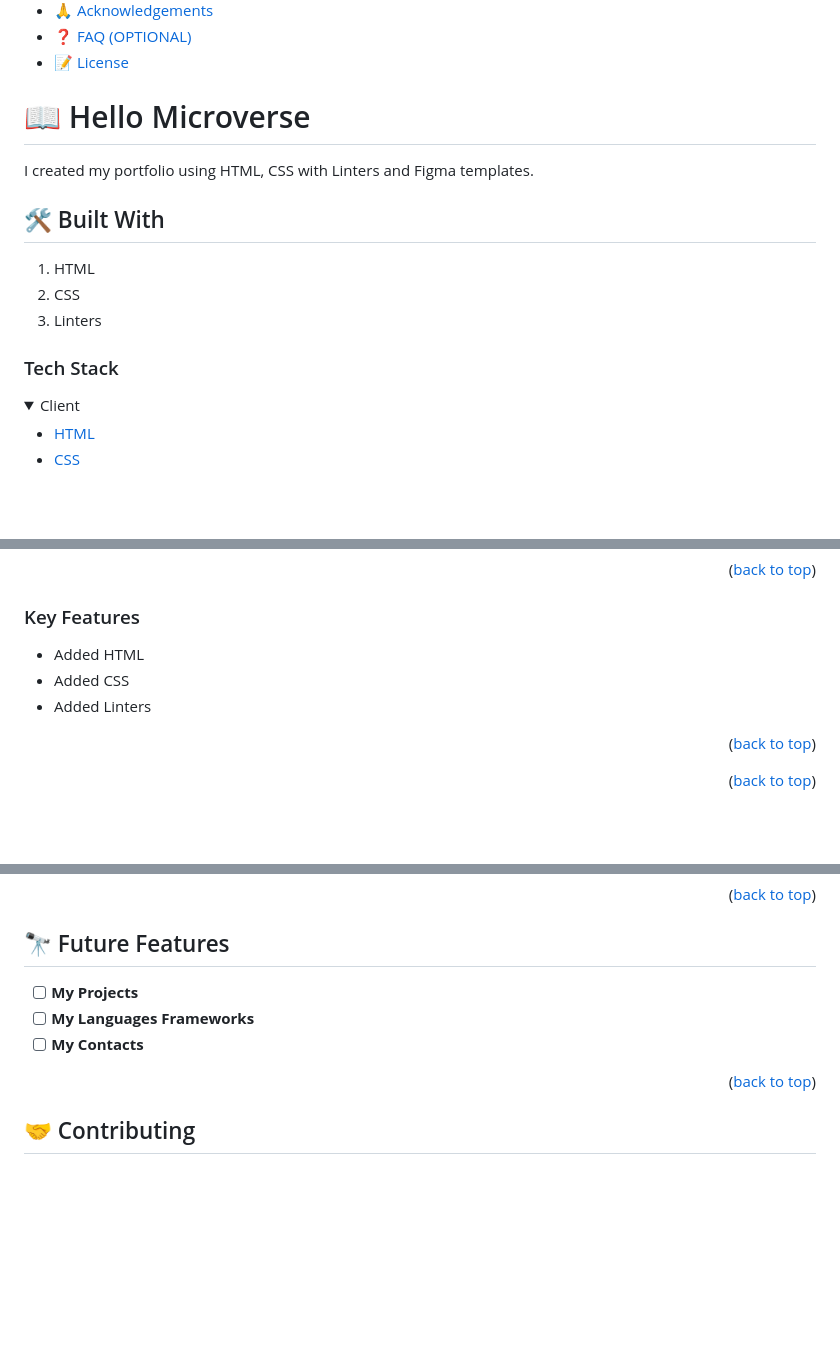
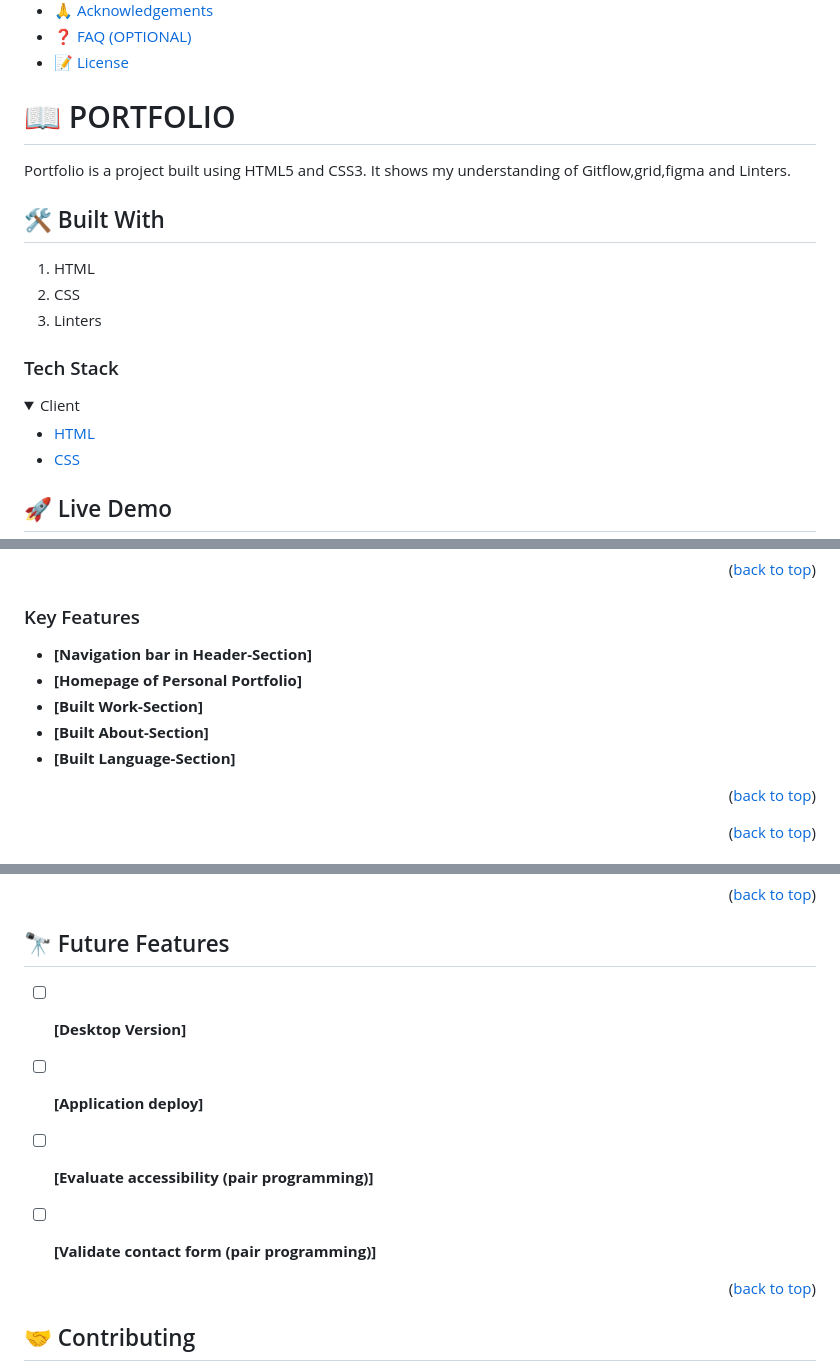
Before and after one commit to Cheptoo21/Portfolio-setup-and-mobile-first, a Markdown page: README.md, 3 parts joined by grey strips. Drawn GitHub-style; folded sections open; blank space fills up the shorter version.

```diff
--- a/README.md
+++ b/README.md
@@ -37,9 +37,10 @@
 - [📝 License](#license)
 
 <!-- INTRO -->
-# 📖 Hello Microverse <a name="about-project"></a>
+# 📖 PORTFOLIO <a name="about-project"></a>
 
-I created my portfolio using HTML, CSS with Linters and Figma templates.
+Portfolio is a project built using HTML5 and CSS3.
+It shows my understanding of Gitflow,grid,figma and Linters.
 
 ## 🛠 Built With <a name="built-with"></a>
 1. HTML
@@ -58,4 +59,5 @@ I created my portfolio using HTML, CSS with Linters and Figma templates.
 </details>
 
 <!-- LIVE DEMO -->
+## 🚀 Live Demo <a name="live-demo"></a>
 
@@ -70,9 +75,12 @@ I created my portfolio using HTML, CSS with Linters and Figma templates.
 
 ### Key Features <a name="key-features"></a>
 
-- Added HTML
-- Added CSS
-- Added Linters
+- **[Navigation bar in Header-Section]**
+- **[Homepage of Personal Portfolio]**
+- **[Built Work-Section]**
+- **[Built About-Section]**
+- **[Built Language-Section]**
+
 
 <p align="right">(<a href="#readme-top">back to top</a>)</p>
 
@@ -136,9 +152,13 @@ You can deploy this project using:
 ## 🔭 Future Features <a name="future-features"></a>
 
 
-- [ ] **My Projects**
-- [ ] **My Languages Frameworks**
-- [ ] **My Contacts**
+- [ ] **[Desktop Version]**
+- [ ] **[Application deploy]**
+- [ ] **[Evaluate accessibility (pair programming)]**
+- [ ] **[Validate contact form (pair programming)]**
+
+
+
 
 <p align="right">(<a href="#readme-top">back to top</a>)</p>
 
```
Also changed, not shown: other parts of README.md (+13 -1 lines).
